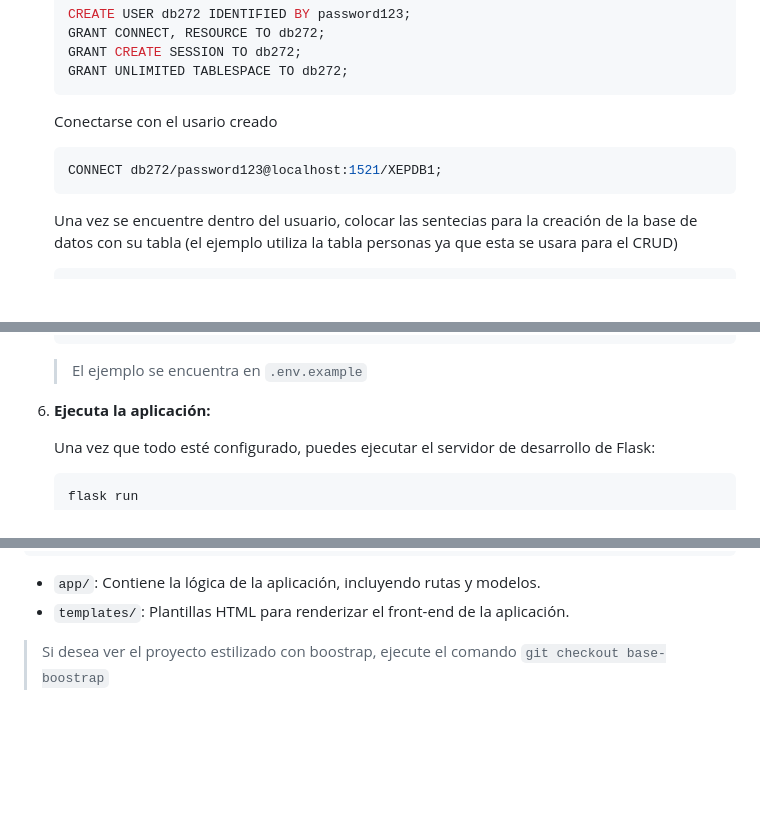
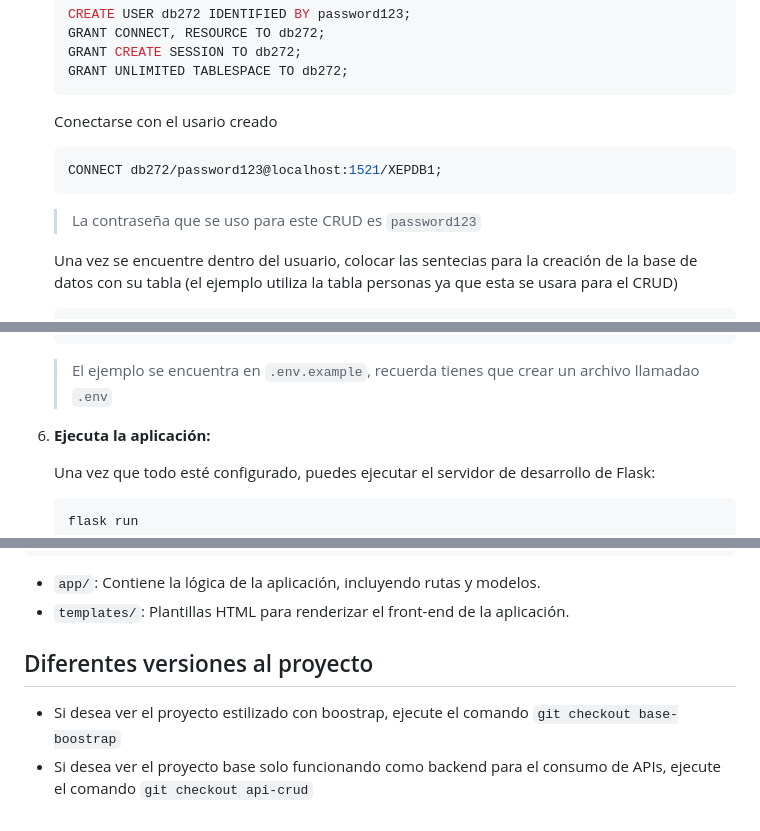
Before and after one commit to AlfRioc/CRUD-Python---Oracle-Flask, a Markdown page: README.md, 3 parts joined by grey strips. GitHub-like rendering; blank space fills up the shorter version.

````diff
--- a/README.md
+++ b/README.md
@@ -65,6 +88,8 @@ Sigue estos pasos para configurar y ejecutar el proyecto en tu máquina local:
    CONNECT db272/password123@localhost:1521/XEPDB1;
    ```
 
+   > La contraseña que se uso para este CRUD es `password123`
+
    Una vez se encuentre dentro del usuario, colocar las sentecias para la creación de la base de datos con su tabla (el ejemplo utiliza la tabla personas ya que esta se usara para el CRUD)
 
    ```sql
@@ -105,7 +130,7 @@ Sigue estos pasos para configurar y ejecutar el proyecto en tu máquina local:
    ORACLE_SERVICE_NAME=XEPDB1
    FLASK_RUN_PORT=5000
    ```
-   > El ejemplo se encuentra en `.env.example`
+   > El ejemplo se encuentra en `.env.example`, recuerda tienes que crear un archivo llamadao `.env`
 
 7. **Ejecuta la aplicación:**
 
@@ -146,4 +171,7 @@ Una vez que el servidor esté en funcionamiento, puedes acceder a las siguientes
 - `app/`: Contiene la lógica de la aplicación, incluyendo rutas y modelos.
 - `templates/`: Plantillas HTML para renderizar el front-end de la aplicación.
 
-> Si desea ver el proyecto estilizado con boostrap, ejecute el comando `git checkout base-boostrap`
+## Diferentes versiones al proyecto
+
+- Si desea ver el proyecto estilizado con boostrap, ejecute el comando `git checkout base-boostrap`
+- Si desea ver el proyecto base solo funcionando como backend para el consumo de APIs, ejecute el comando `git checkout api-crud`
````
Also changed, not shown: other parts of README.md (+23 -0 lines).
